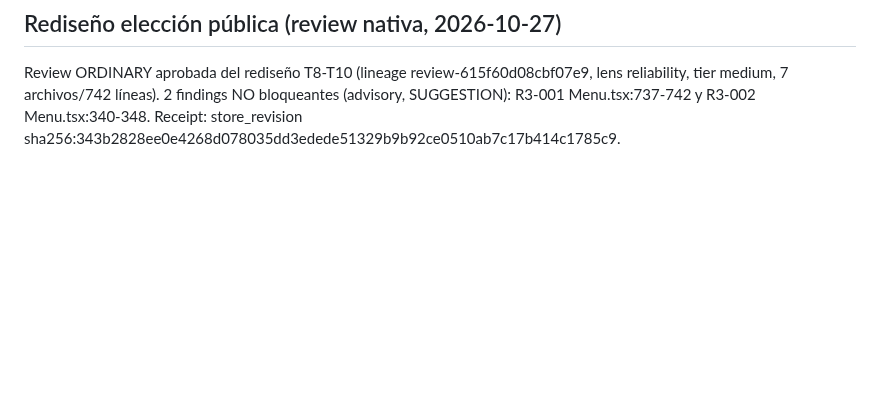
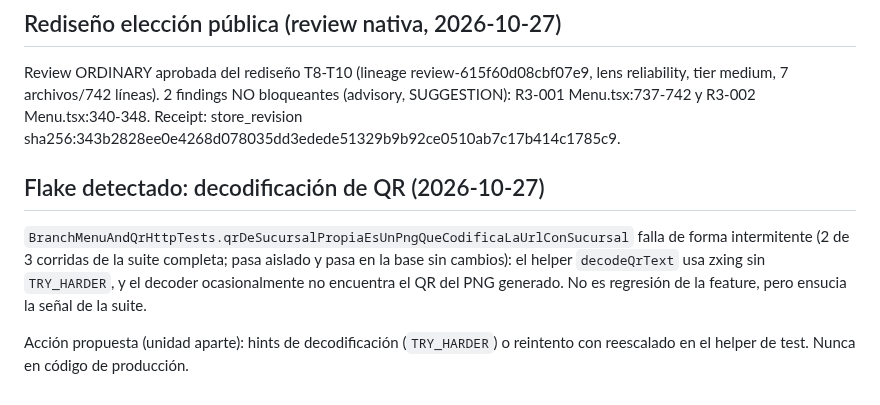
Before and after one commit to Francisco-Castillo/carrito-saas, a Markdown page: odd/tasks/review-findings-backlog.md, the part around the change. Drawn GitHub-style; blank space fills up the shorter version.

Commit message:
docs(odd): record the QR decode flake found while verifying branches

```diff
--- a/odd/tasks/review-findings-backlog.md
+++ b/odd/tasks/review-findings-backlog.md
@@ -185,3 +185,14 @@ review-615f60d08cbf07e9, lens reliability, tier medium, 7 archivos/742
 líneas). 2 findings NO bloqueantes (advisory, SUGGESTION):
 R3-001 Menu.tsx:737-742 y R3-002 Menu.tsx:340-348.
 Receipt: store_revision sha256:343b2828ee0e4268d078035dd3edede51329b9b92ce0510ab7c17b414c1785c9.
+
+## Flake detectado: decodificación de QR (2026-10-27)
+
+`BranchMenuAndQrHttpTests.qrDeSucursalPropiaEsUnPngQueCodificaLaUrlConSucursal`
+falla de forma intermitente (2 de 3 corridas de la suite completa; pasa
+aislado y pasa en la base sin cambios): el helper `decodeQrText` usa zxing sin
+`TRY_HARDER`, y el decoder ocasionalmente no encuentra el QR del PNG generado.
+No es regresión de la feature, pero ensucia la señal de la suite.
+
+Acción propuesta (unidad aparte): hints de decodificación (`TRY_HARDER`) o
+reintento con reescalado en el helper de test. Nunca en código de producción.
```
